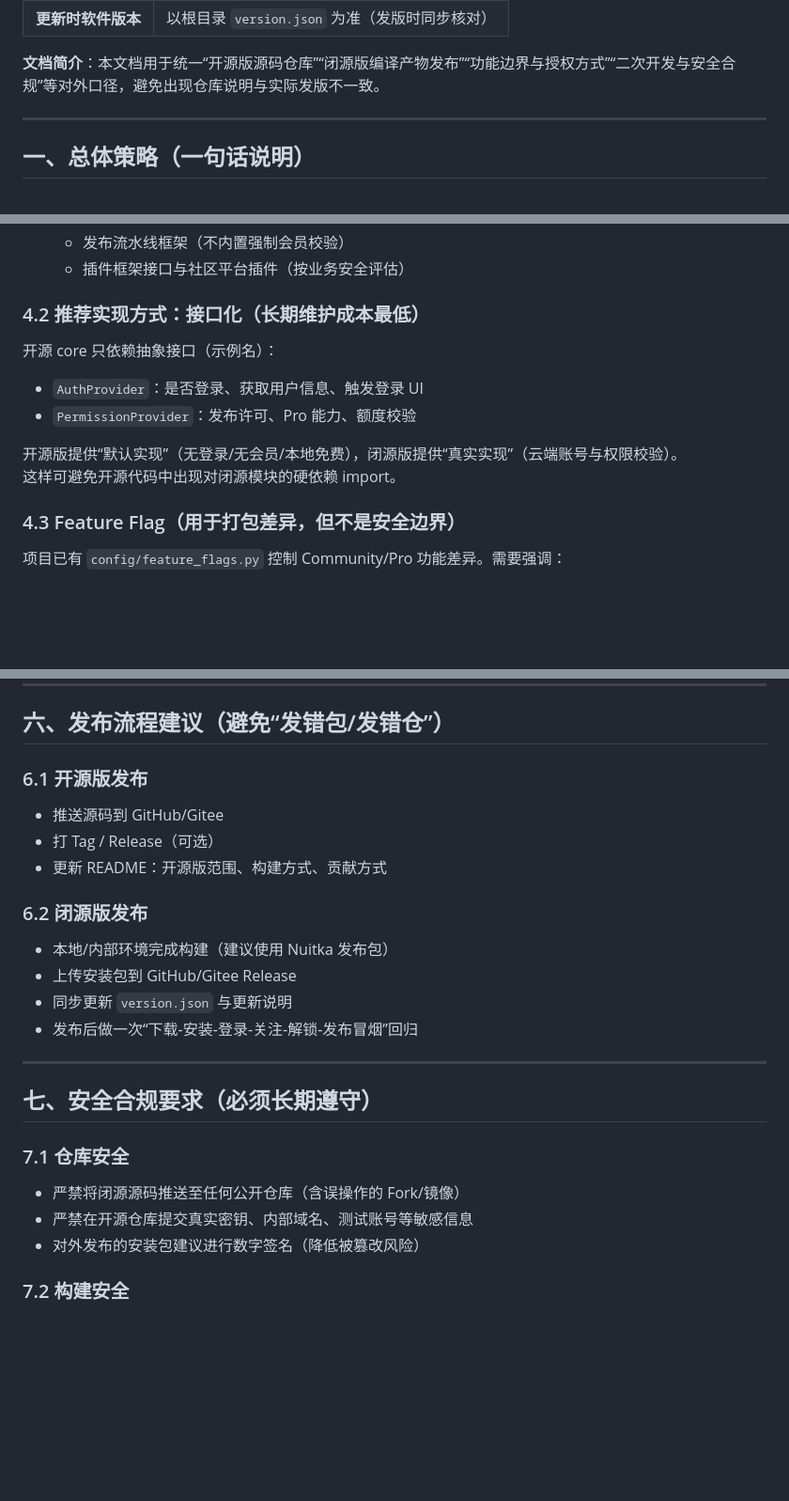
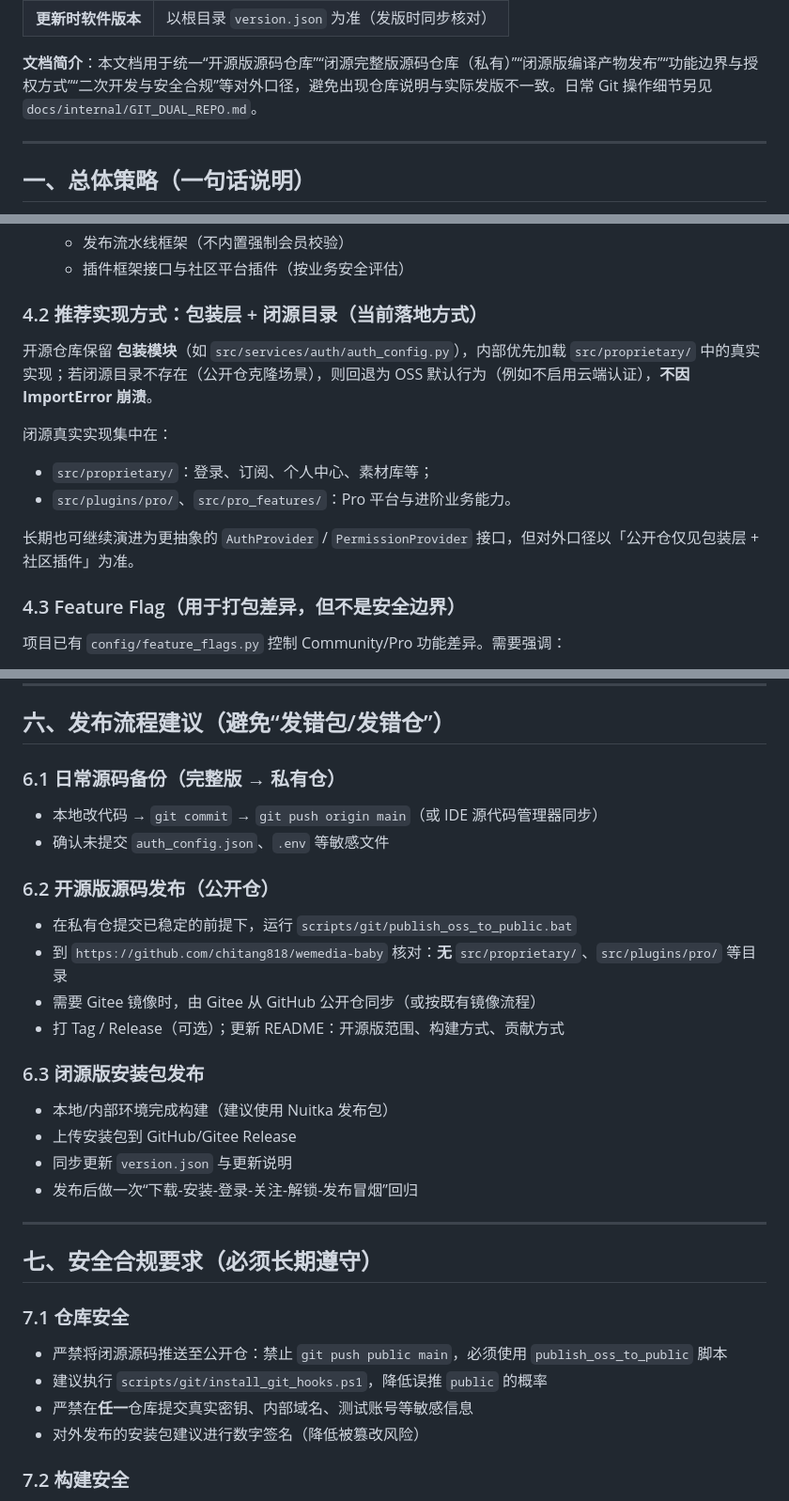
Before and after one commit to chitang818/wemedia-baby, a Markdown page: docs/01总文档/1.3项目开源及闭源说明.md, 3 parts joined by grey strips. Shown at 94% size. GitHub-like rendering; blank space fills up the shorter version.

```diff
--- a/docs/01总文档/1.3项目开源及闭源说明.md
+++ b/docs/01总文档/1.3项目开源及闭源说明.md
@@ -8,6 +8,6 @@
 | **更新时软件版本** | 以根目录 `version.json` 为准（发版时同步核对） |
 
-**文档简介**：本文档用于统一“开源版源码仓库”“闭源版编译产物发布”“功能边界与授权方式”“二次开发与安全合规”等对外口径，避免出现仓库说明与实际发版不一致。
+**文档简介**：本文档用于统一“开源版源码仓库”“闭源完整版源码仓库（私有）”“闭源版编译产物发布”“功能边界与授权方式”“二次开发与安全合规”等对外口径，避免出现仓库说明与实际发版不一致。日常 Git 操作细节另见 `docs/internal/GIT_DUAL_REPO.md`。
 
 ---
 
@@ -103,13 +158,16 @@
   - 发布流水线框架（不内置强制会员校验）
   - 插件框架接口与社区平台插件（按业务安全评估）
 
-### 4.2 推荐实现方式：接口化（长期维护成本最低）
-开源 core 只依赖抽象接口（示例名）：
-- `AuthProvider`：是否登录、获取用户信息、触发登录 UI
-- `PermissionProvider`：发布许可、Pro 能力、额度校验
+### 4.2 推荐实现方式：包装层 + 闭源目录（当前落地方式）
 
-开源版提供“默认实现”（无登录/无会员/本地免费），闭源版提供“真实实现”（云端账号与权限校验）。
-这样可避免开源代码中出现对闭源模块的硬依赖 import。
+开源仓库保留 **包装模块**（如 `src/services/auth/auth_config.py`），内部优先加载 `src/proprietary/` 中的真实实现；若闭源目录不存在（公开仓克隆场景），则回退为 OSS 默认行为（例如不启用云端认证），**不因 ImportError 崩溃**。
+
+闭源真实实现集中在：
+
+- `src/proprietary/`：登录、订阅、个人中心、素材库等；
+- `src/plugins/pro/`、`src/pro_features/`：Pro 平台与进阶业务能力。
+
+长期也可继续演进为更抽象的 `AuthProvider` / `PermissionProvider` 接口，但对外口径以「公开仓仅见包装层 + 社区插件」为准。
 
 ### 4.3 Feature Flag（用于打包差异，但不是安全边界）
 项目已有 `config/feature_flags.py` 控制 Community/Pro 功能差异。需要强调：
@@ -132,12 +190,17 @@
 
 ## 六、发布流程建议（避免“发错包/发错仓”）
 
-### 6.1 开源版发布
-- 推送源码到 GitHub/Gitee
-- 打 Tag / Release（可选）
-- 更新 README：开源版范围、构建方式、贡献方式
+### 6.1 日常源码备份（完整版 → 私有仓）
+- 本地改代码 → `git commit` → `git push origin main`（或 IDE 源代码管理器同步）
+- 确认未提交 `auth_config.json`、`.env` 等敏感文件
 
-### 6.2 闭源版发布
+### 6.2 开源版源码发布（公开仓）
+- 在私有仓提交已稳定的前提下，运行 `scripts/git/publish_oss_to_public.bat`
+- 到 `https://github.com/chitang818/wemedia-baby` 核对：**无** `src/proprietary/`、`src/plugins/pro/` 等目录
+- 需要 Gitee 镜像时，由 Gitee 从 GitHub 公开仓同步（或按既有镜像流程）
+- 打 Tag / Release（可选）；更新 README：开源版范围、构建方式、贡献方式
+
+### 6.3 闭源版安装包发布
 - 本地/内部环境完成构建（建议使用 Nuitka 发布包）
 - 上传安装包到 GitHub/Gitee Release
 - 同步更新 `version.json` 与更新说明
@@ -148,8 +211,9 @@
 ## 七、安全合规要求（必须长期遵守）
 
 ### 7.1 仓库安全
-- 严禁将闭源源码推送至任何公开仓库（含误操作的 Fork/镜像）
-- 严禁在开源仓库提交真实密钥、内部域名、测试账号等敏感信息
+- 严禁将闭源源码推送至公开仓：禁止 `git push public main`，必须使用 `publish_oss_to_public` 脚本
+- 建议执行 `scripts/git/install_git_hooks.ps1`，降低误推 `public` 的概率
+- 严禁在**任一**仓库提交真实密钥、内部域名、测试账号等敏感信息
 - 对外发布的安装包建议进行数字签名（降低被篡改风险）
 
 ### 7.2 构建安全
```
Also changed, not shown: other parts of docs/01总文档/1.3项目开源及闭源说明.md (+71 -16 lines).
